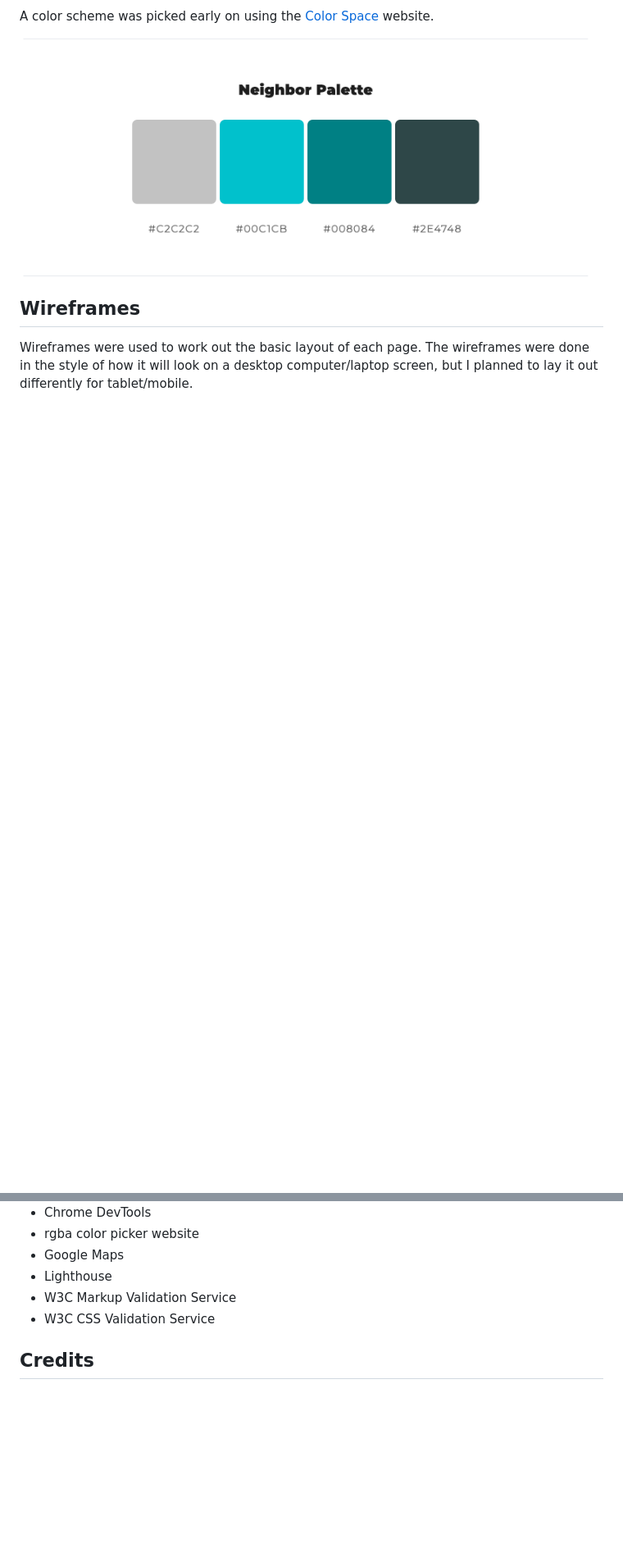
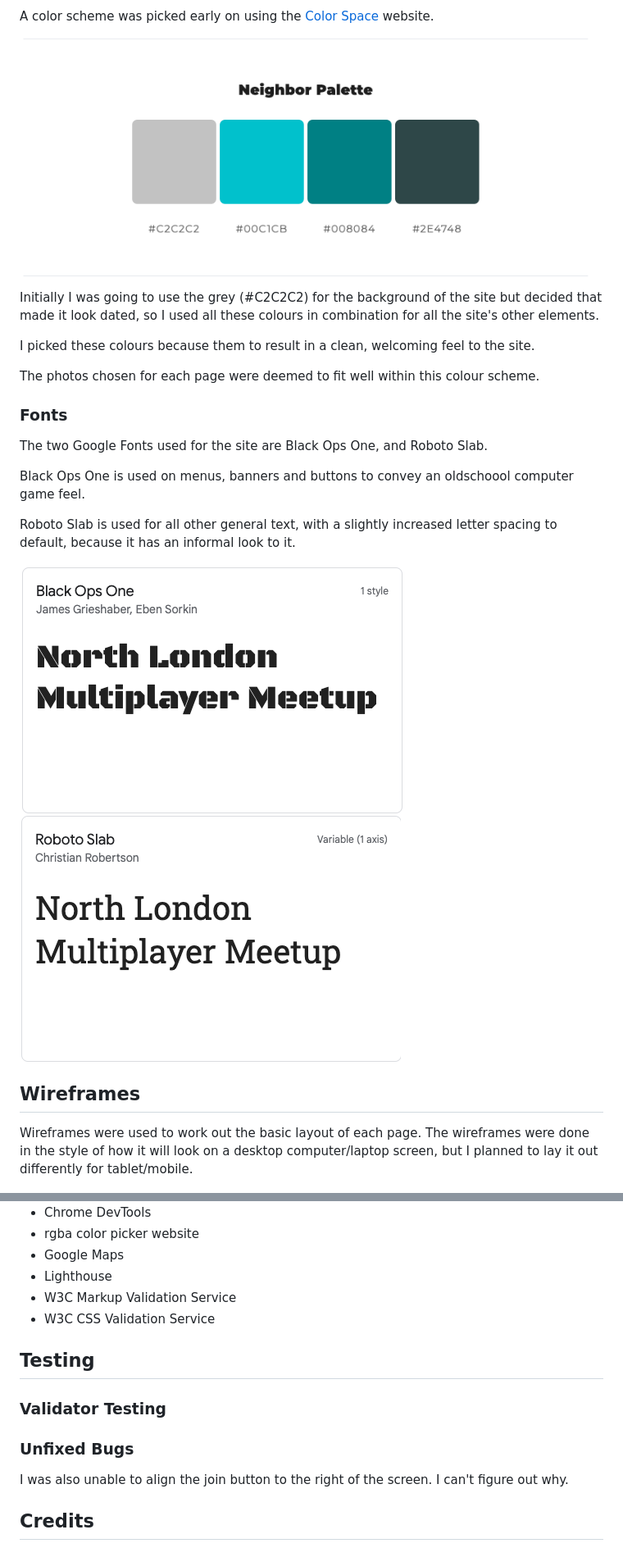
Before and after one commit to sjayawardena/local-multiplayer-meetup, a Markdown page: README.md, 2 parts joined by grey strips. Shown: that part at 82% size. Drawn GitHub-style; pictures changed too: assets/images/FontBlackOpsOne.png (added), assets/images/FontRobotoSlab.png (added); blank space fills up the shorter version.

Commit message:
docs: update README after completing mobile site

```diff
--- a/README.md
+++ b/README.md
@@ -18,6 +20,23 @@ A live version of the project can be found here: ++ADD LINK+
 A color scheme was picked early on using the [Color Space](https://mycolor.space/) website.
 
 ![Screenshot of color scheme](assets/images/ColorPalette.png)
+
+Initially I was going to use the grey (#C2C2C2) for the background of the site but decided that made it look dated, so I used all these colours in combination for all the site's other elements.
+
+I picked these colours because them to result in a clean, welcoming feel to the site.
+
+The photos chosen for each page were deemed to fit well within this colour scheme.
+
+### Fonts
+
+The two Google Fonts used for the site are Black Ops One, and Roboto Slab.
+
+Black Ops One is used on menus, banners and buttons to convey an oldschoool computer game feel.
+
+Roboto Slab is used for all other general text, with a slightly increased letter spacing to default, because it has an informal look to it.
+
+![Screenshot of Black Ops One font](assets/images/FontBlackOpsOne.png) ![Screenshot of Roboto Slab font](assets/images/FontRobotoSlab.png)
+
 
 ## Wireframes
 
@@ -102,6 +129,14 @@ To deploy the live site from the GitHub repository, these steps as outlined on C
 - W3C Markup Validation Service
 - W3C CSS Validation Service
 
+## Testing
+
+### Validator Testing
+
+### Unfixed Bugs
+
+I was also unable to align the join button to the right of the screen. I can't figure out why.
+
 ## Credits
 
 ### Content
```
Also changed, not shown: other parts of README.md (+16 -6 lines).
